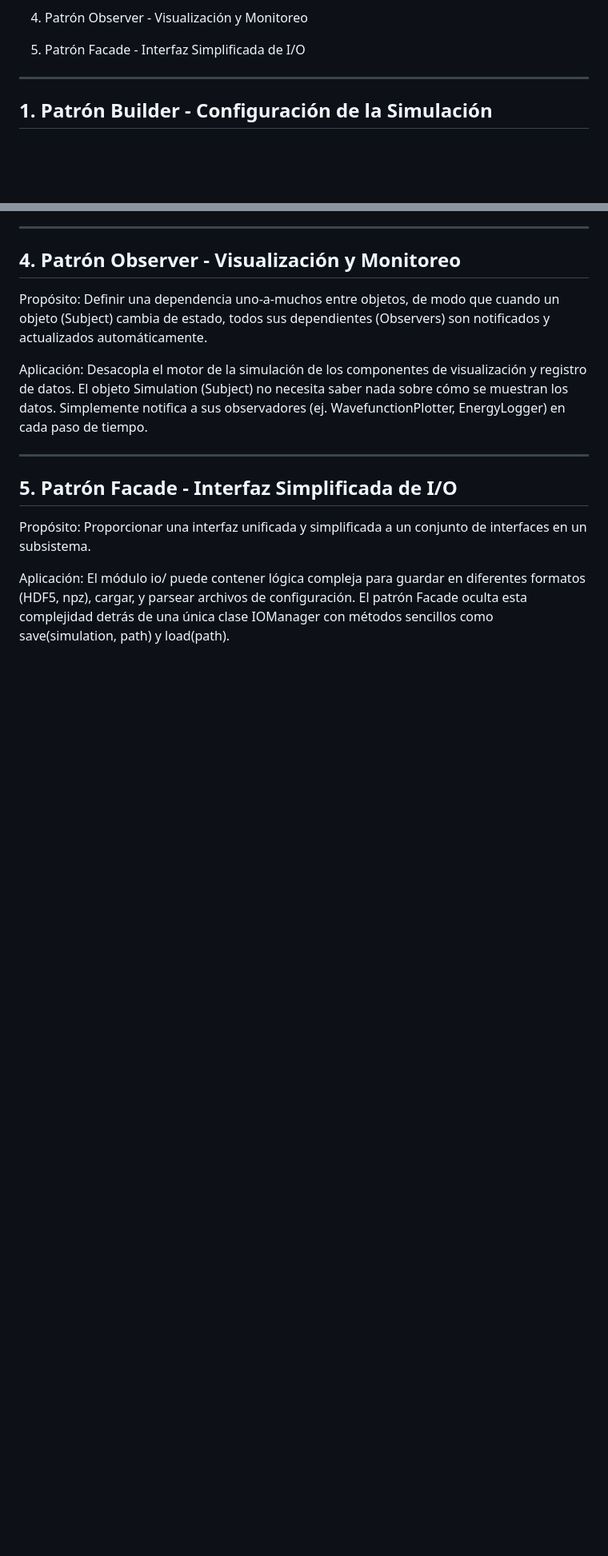
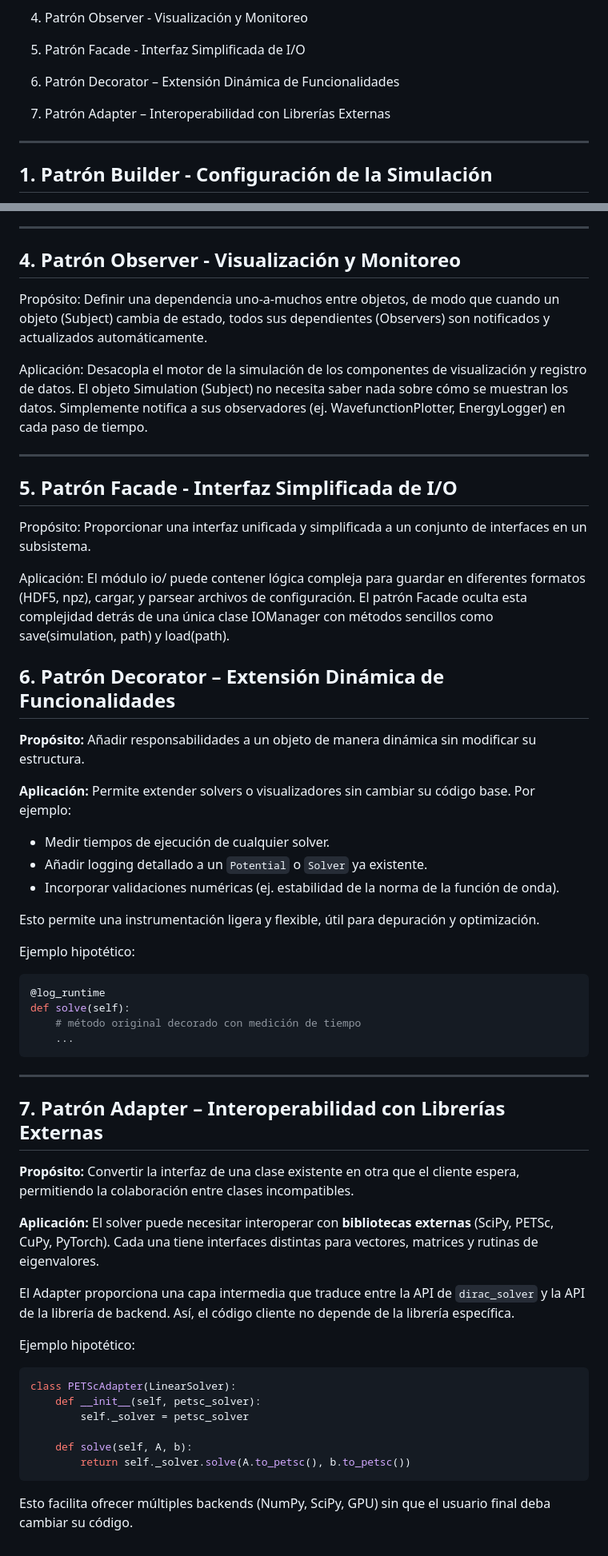
Before and after one commit to Julian-L-Avila-M/Dirac-Equation-Solver, a Markdown page: planning/design-pattern.md, 2 parts joined by grey strips. Shown at 80% size. Rendered like a GitHub page; blank space fills up the shorter version.

Commit message:
suggestion

````diff
--- a/planning/design-pattern.md
+++ b/planning/design-pattern.md
@@ -17,6 +17,16 @@ Tabla de Contenidos
   4. Patrón Observer - Visualización y Monitoreo
 
   5. Patrón Facade - Interfaz Simplificada de I/O
+
+  6. Patrón Decorator – Extensión Dinámica de Funcionalidades
+
+  7. Patrón Adapter – Interoperabilidad con Librerías Externas
+
+
+
+
+
+
 
 ---
 
@@ -102,3 +112,50 @@ Aplicación: El módulo io/ puede contener lógica compleja para guardar en
 diferentes formatos (HDF5, npz), cargar, y parsear archivos de configuración. El
 patrón Facade oculta esta complejidad detrás de una única clase IOManager con
 métodos sencillos como save(simulation, path) y load(path).
+
+
+
+## 6. Patrón Decorator – Extensión Dinámica de Funcionalidades
+
+**Propósito:** Añadir responsabilidades a un objeto de manera dinámica sin modificar su estructura.
+
+**Aplicación:** Permite extender solvers o visualizadores sin cambiar su código base. Por ejemplo:
+
+* Medir tiempos de ejecución de cualquier solver.
+* Añadir logging detallado a un `Potential` o `Solver` ya existente.
+* Incorporar validaciones numéricas (ej. estabilidad de la norma de la función de onda).
+
+Esto permite una instrumentación ligera y flexible, útil para depuración y optimización.
+
+Ejemplo hipotético:
+
+```python
+@log_runtime
+def solve(self):
+    # método original decorado con medición de tiempo
+    ...
+```
+
+---
+
+## 7. Patrón Adapter – Interoperabilidad con Librerías Externas
+
+**Propósito:** Convertir la interfaz de una clase existente en otra que el cliente espera, permitiendo la colaboración entre clases incompatibles.
+
+**Aplicación:**
+El solver puede necesitar interoperar con **bibliotecas externas** (SciPy, PETSc, CuPy, PyTorch). Cada una tiene interfaces distintas para vectores, matrices y rutinas de eigenvalores.
+
+El Adapter proporciona una capa intermedia que traduce entre la API de `dirac_solver` y la API de la librería de backend. Así, el código cliente no depende de la librería específica.
+
+Ejemplo hipotético:
+
+```python
+class PETScAdapter(LinearSolver):
+    def __init__(self, petsc_solver):
+        self._solver = petsc_solver
+
+    def solve(self, A, b):
+        return self._solver.solve(A.to_petsc(), b.to_petsc())
+```
+
+Esto facilita ofrecer múltiples backends (NumPy, SciPy, GPU) sin que el usuario final deba cambiar su código.
````
